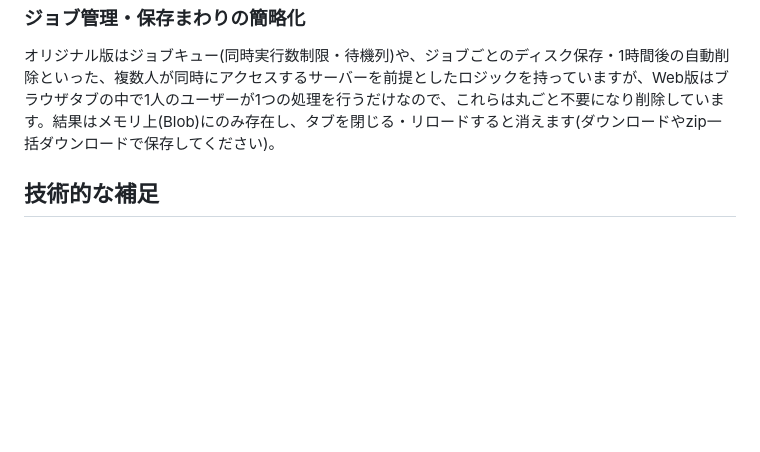
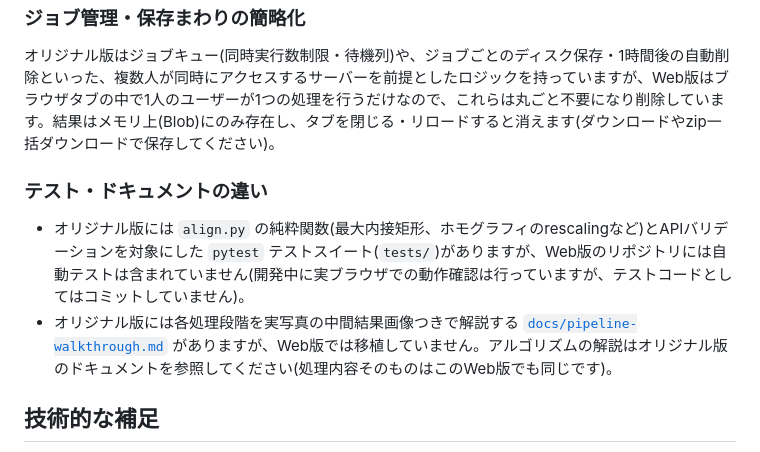
Before and after one commit to MeiNogizaka/BurstAlignImageWeb, a Markdown page: README.md, the part around the change. Rendered like a GitHub page; blank space fills up the shorter version.

Commit message:
READMEの比較表にテスト・ドキュメントの違いを追加
オリジナル版のリポジトリを再確認し、pytestテストスイート(tests/)と
docs/pipeline-walkthrough.mdがWeb版に移植されていない点を比較点として追記。
被写体サイズ上限(小)3%→5%の変更は、確認時点でオリジナル版にはまだ
反映されていなかったため、既存の比較表の記載(3%→5%)をそのまま維持。

Co-Authored-By: Claude Sonnet 5 <noreply@anthropic.com>

```diff
--- a/README.md
+++ b/README.md
@@ -55,6 +55,11 @@
 
 オリジナル版はジョブキュー(同時実行数制限・待機列)や、ジョブごとのディスク保存・1時間後の自動削除といった、複数人が同時にアクセスするサーバーを前提としたロジックを持っていますが、Web版はブラウザタブの中で1人のユーザーが1つの処理を行うだけなので、これらは丸ごと不要になり削除しています。結果はメモリ上(Blob)にのみ存在し、タブを閉じる・リロードすると消えます(ダウンロードやzip一括ダウンロードで保存してください)。
 
+### テスト・ドキュメントの違い
+
+- オリジナル版には `align.py` の純粋関数(最大内接矩形、ホモグラフィのrescalingなど)とAPIバリデーションを対象にした `pytest` テストスイート(`tests/`)がありますが、Web版のリポジトリには自動テストは含まれていません(開発中に実ブラウザでの動作確認は行っていますが、テストコードとしてはコミットしていません)。
+- オリジナル版には各処理段階を実写真の中間結果画像つきで解説する [`docs/pipeline-walkthrough.md`](https://github.com/MeiNogizaka/BurstAlignImage/blob/main/docs/pipeline-walkthrough.md) がありますが、Web版では移植していません。アルゴリズムの解説はオリジナル版のドキュメントを参照してください(処理内容そのものはこのWeb版でも同じです)。
+
 ## 技術的な補足
 
 - **利用ライブラリ**: [OpenCV.js](https://github.com/TechStark/opencv-js)(特徴点マッチング・ホモグラフィ推定・ワープ・中央値スタッキングなど画像処理全般)、[onnxruntime-web](https://github.com/microsoft/onnxruntime)(被写体切り抜きのAI推論)、[fflate](https://github.com/101arrowz/fflate)(zip一括ダウンロードの生成)。いずれもクライアントサイドで完結する形で利用しています。
```
